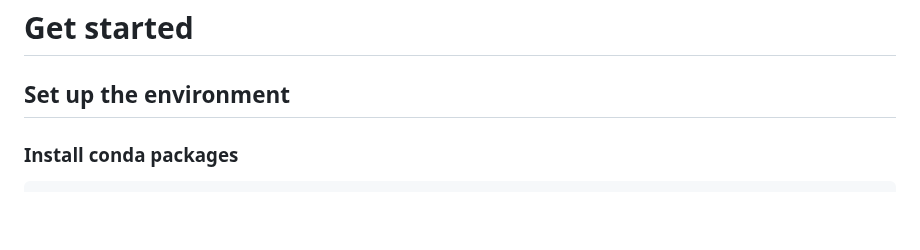
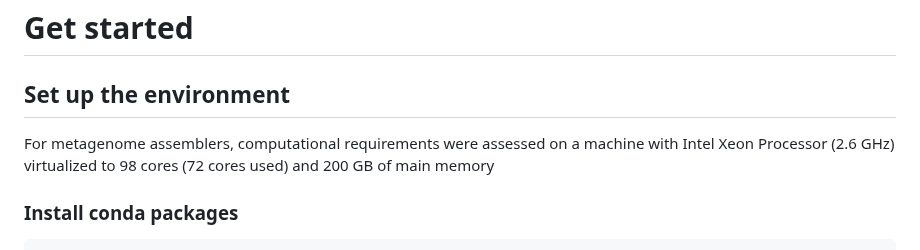
Before and after one commit to mj200921059/RpNGS, a Markdown page: README.md, the part around the change. GitHub-like rendering; blank space fills up the shorter version.

````diff
--- a/README.md
+++ b/README.md
@@ -32,6 +32,7 @@ The third tab (fig.1c) shows clinician or certified user, manually decide the pa
 # Get started
 
 ## Set up the environment
+For metagenome assemblers, computational requirements were assessed on a machine with Intel Xeon Processor (2.6 GHz) virtualized to 98 cores (72 cores used) and 200 GB of main memory
 
 ### Install conda packages
 ```bash
````
